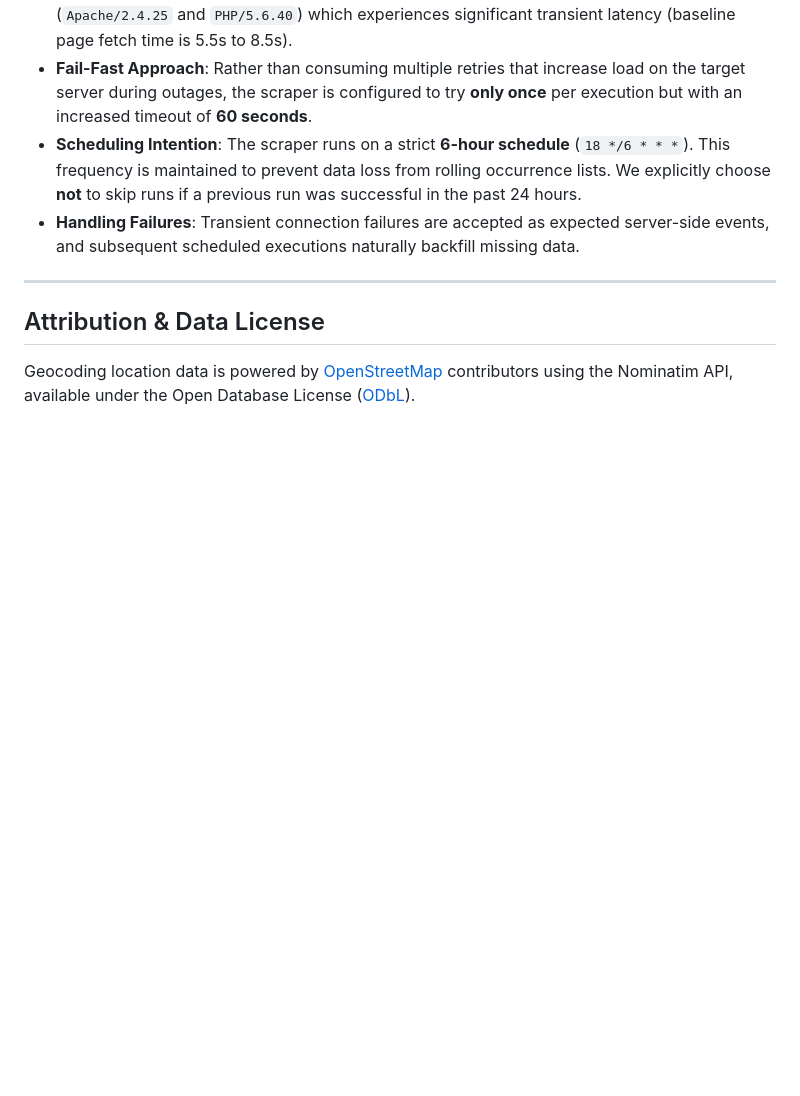
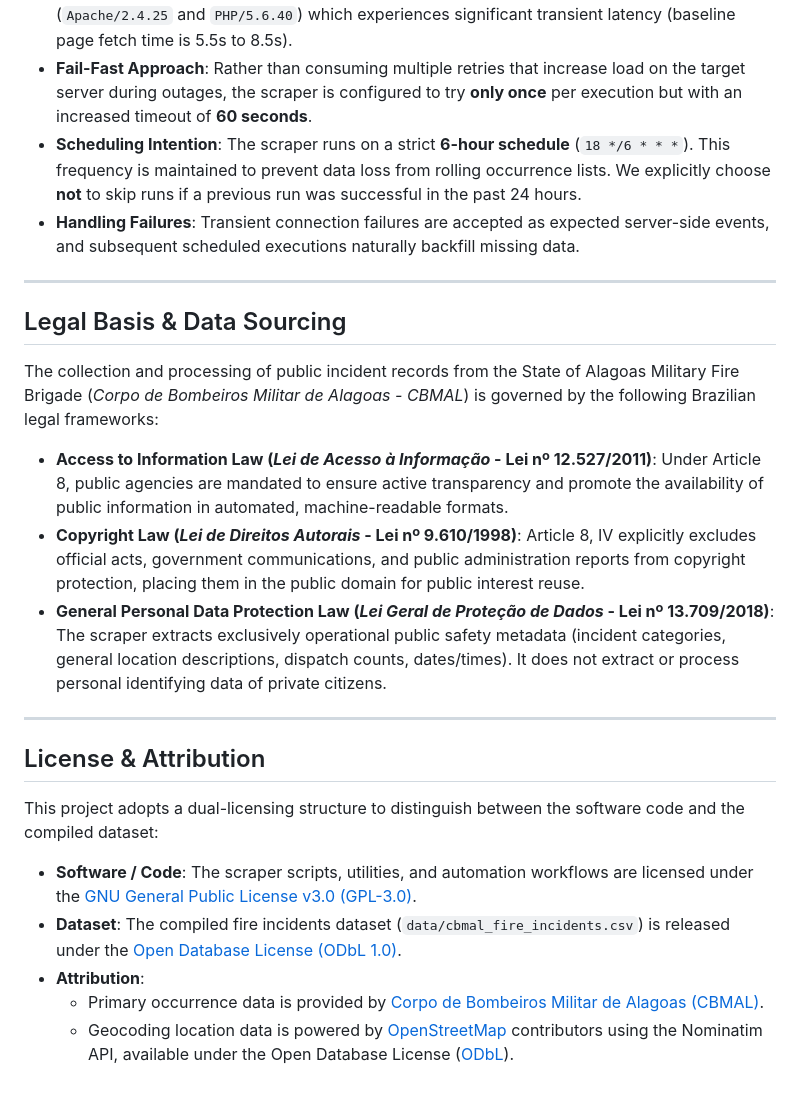
Before and after one commit to ajtga/fire-incidents, a Markdown page: README.md, the part around the change. Rendered like a GitHub page; blank space fills up the shorter version.

Commit message:
docs: add legal basis section and dual-license details to README

```diff
--- a/README.md
+++ b/README.md
@@ -92,6 +92,22 @@ To handle the characteristics of the CBMAL server, we adopt a **fail-fast** scra
 
 ---
 
-## Attribution & Data License
+## Legal Basis & Data Sourcing
 
-Geocoding location data is powered by [OpenStreetMap](https://www.openstreetmap.org/copyright) contributors using the Nominatim API, available under the Open Database License ([ODbL](https://opendatacommons.org/licenses/odbl/)).
+The collection and processing of public incident records from the State of Alagoas Military Fire Brigade (*Corpo de Bombeiros Militar de Alagoas - CBMAL*) is governed by the following Brazilian legal frameworks:
+
+- **Access to Information Law (*Lei de Acesso à Informação* - Lei nº 12.527/2011)**: Under Article 8, public agencies are mandated to ensure active transparency and promote the availability of public information in automated, machine-readable formats.
+- **Copyright Law (*Lei de Direitos Autorais* - Lei nº 9.610/1998)**: Article 8, IV explicitly excludes official acts, government communications, and public administration reports from copyright protection, placing them in the public domain for public interest reuse.
+- **General Personal Data Protection Law (*Lei Geral de Proteção de Dados* - Lei nº 13.709/2018)**: The scraper extracts exclusively operational public safety metadata (incident categories, general location descriptions, dispatch counts, dates/times). It does not extract or process personal identifying data of private citizens.
+
+---
+
+## License & Attribution
+
+This project adopts a dual-licensing structure to distinguish between the software code and the compiled dataset:
+
+- **Software / Code**: The scraper scripts, utilities, and automation workflows are licensed under the [GNU General Public License v3.0 (GPL-3.0)](LICENSE).
+- **Dataset**: The compiled fire incidents dataset (`data/cbmal_fire_incidents.csv`) is released under the [Open Database License (ODbL 1.0)](https://opendatacommons.org/licenses/odbl/).
+- **Attribution**:
+  - Primary occurrence data is provided by [Corpo de Bombeiros Militar de Alagoas (CBMAL)](https://www.cbm.al.gov.br/).
+  - Geocoding location data is powered by [OpenStreetMap](https://www.openstreetmap.org/copyright) contributors using the Nominatim API, available under the Open Database License ([ODbL](https://opendatacommons.org/licenses/odbl/)).
```
